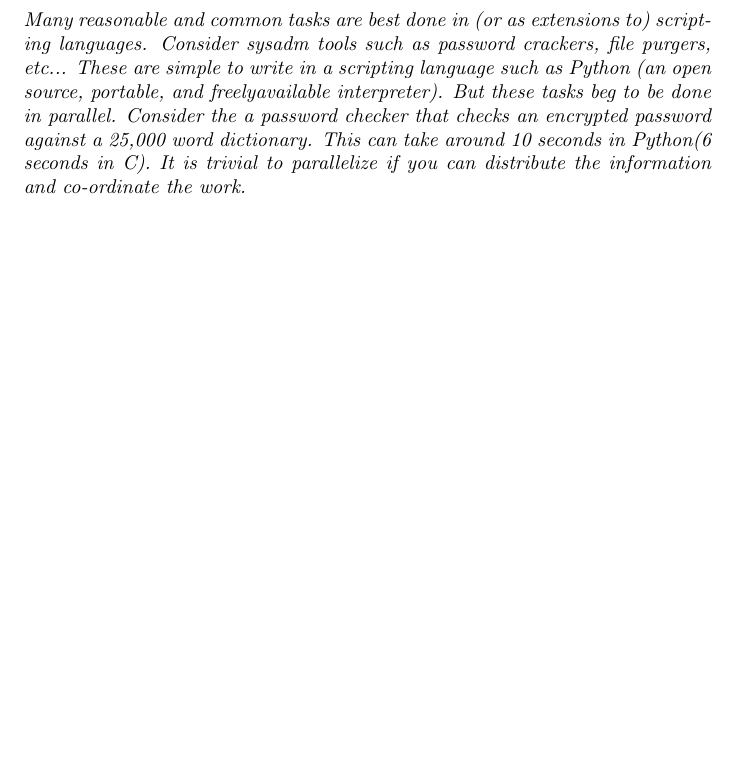
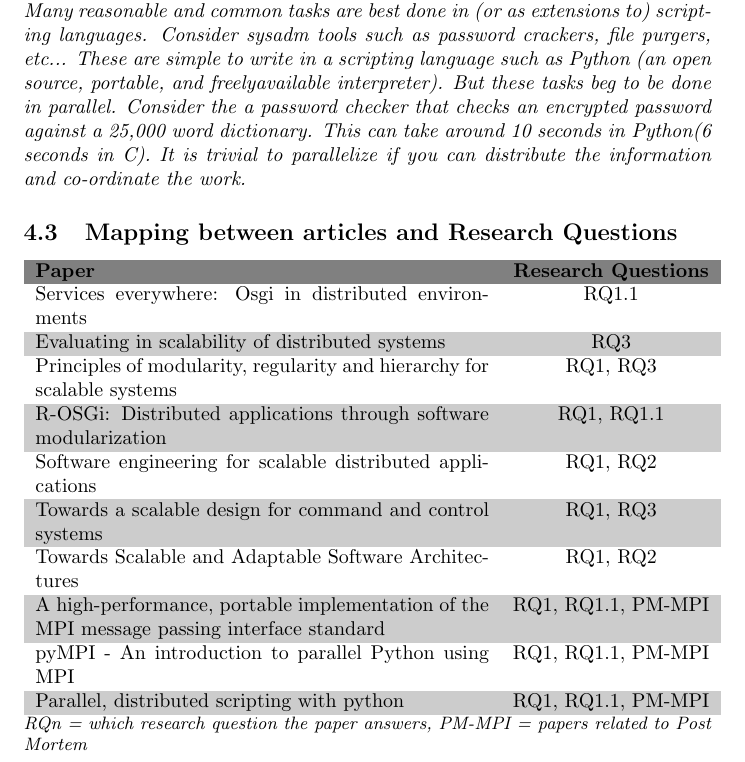
Before and after one commit to Norberg/thesis, a LaTeX thesis (thesis.tex): part of page 9 of 10, cut so that both start at the same text, the shorter picture padded with empty space. Compiled offline with pdfLaTeX.

Commit message:
updated with mapping between papers and RQ

```diff
--- a/thesis.tex
+++ b/thesis.tex
@@ -1,4 +1,8 @@
 \documentclass{article}
+\usepackage{tabularx}
+\usepackage{ctable}
+\usepackage[table]{xcolor}
+\usepackage{color}
 
 \begin{document}
 
@@ -394,6 +409,28 @@ dictionary. This can take around 10 seconds in Python(6 seconds in C). It is
 trivial to parallelize if you can distribute the information and co-ordinate
 the work.}
 
+\subsection{Mapping between articles and Research Questions}
+\rowcolors{1}{gray!40}{}
+\begin{tabular}{p{8cm} c c r}
+  \rowcolor[gray]{0.5}
+  {\bf Paper} & {\bf Research Questions} \\
+  Services everywhere: Osgi in distributed environments & RQ1.1 \\
+  Evaluating in scalability of distributed systems & RQ3 \\
+  Principles of modularity, regularity and hierarchy for scalable systems & RQ1, RQ3 \\
+  R-OSGi: Distributed applications through software modularization & RQ1, RQ1.1 \\
+  Software engineering for scalable distributed applications & RQ1, RQ2 \\
+  Towards a scalable design for command and control systems & RQ1, RQ3 \\
+  Towards Scalable and Adaptable Software Architectures & RQ1, RQ2 \\
+  A high-performance, portable implementation of the MPI message passing interface standard & RQ1, RQ1.1, PM-MPI \\
+  pyMPI - An introduction to parallel Python using MPI & RQ1, RQ1.1, PM-MPI \\
+  Parallel, distributed scripting with python & RQ1, RQ1.1, PM-MPI \\
+\rowcolor[gray]{0.5}
+\end{tabular}
+\rowcolors{1}{gray!0}{}
+\\\small \emph{RQ{n} = which research question the paper answers,
+ PM-MPI = papers related to Post Mortem }
+
+
 \bibliographystyle{unsrt}
 \bibliography{reference}
 \end{document}
```
Also changed, not shown: thesis.tex (11 more changed lines).
